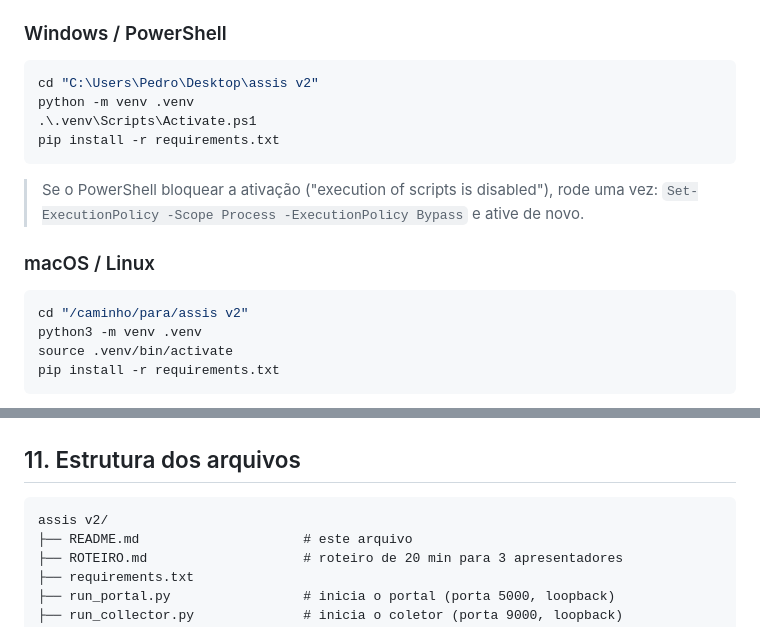
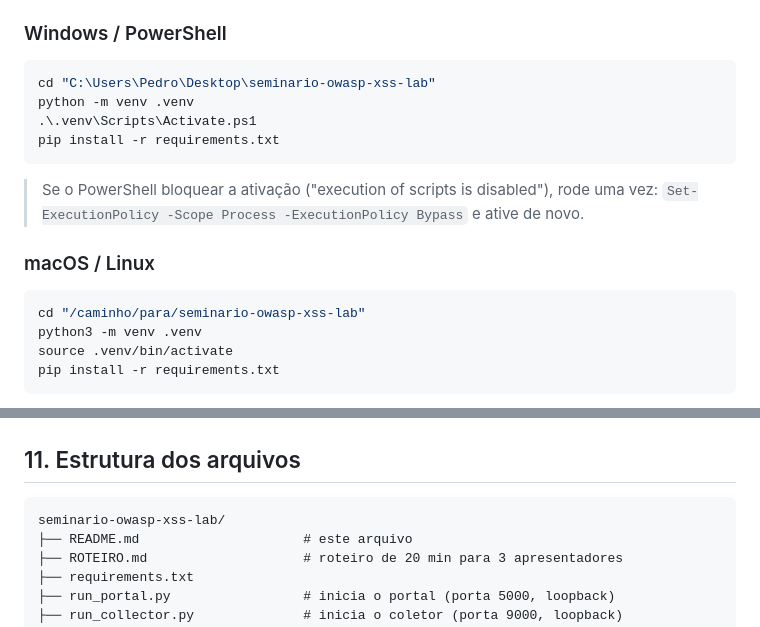
Before and after one commit to marcoarc01/seminario-owasp-xss-lab, a Markdown page: README.md, 2 parts joined by grey strips. Drawn GitHub-style.

````diff
--- a/README.md
+++ b/README.md
@@ -55,7 +55,7 @@ Abra um terminal na pasta do projeto (onde está este `README.md`).
 ### Windows / PowerShell
 
 ```powershell
-cd "C:\Users\Pedro\Desktop\assis v2"
+cd "C:\Users\Pedro\Desktop\seminario-owasp-xss-lab"
 python -m venv .venv
 .\.venv\Scripts\Activate.ps1
 pip install -r requirements.txt
@@ -68,7 +68,7 @@ pip install -r requirements.txt
 ### macOS / Linux
 
 ```bash
-cd "/caminho/para/assis v2"
+cd "/caminho/para/seminario-owasp-xss-lab"
 python3 -m venv .venv
 source .venv/bin/activate
 pip install -r requirements.txt
@@ -317,7 +317,7 @@ fora do projeto. Depois do reset, **faça login novamente**.
 ## 11. Estrutura dos arquivos
 
 ```
-assis v2/
+seminario-owasp-xss-lab/
 ├── README.md                     # este arquivo
 ├── ROTEIRO.md                    # roteiro de 20 min para 3 apresentadores
 ├── requirements.txt
````
